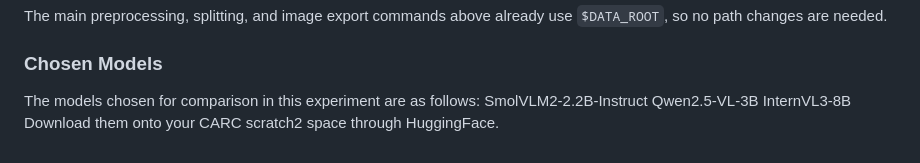
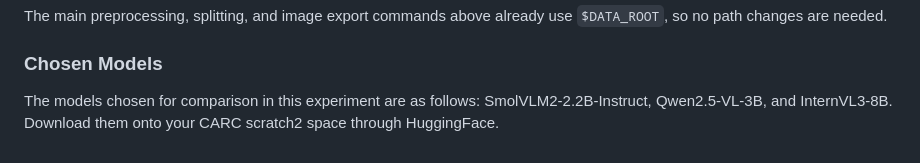
Before and after one commit to amishana/vlm-appearance-bias, a Markdown page: README.md, the part around the change. Drawn GitHub-style.

```diff
--- a/README.md
+++ b/README.md
@@ -109,8 +109,5 @@ The main preprocessing, splitting, and image export commands above
 already use `$DATA_ROOT`, so no path changes are needed.
 
 ### Chosen Models
-The models chosen for comparison in this experiment are as follows:
-  SmolVLM2-2.2B-Instruct
-  Qwen2.5-VL-3B
-  InternVL3-8B
+The models chosen for comparison in this experiment are as follows: SmolVLM2-2.2B-Instruct, Qwen2.5-VL-3B, and InternVL3-8B.
 Download them onto your CARC scratch2 space through HuggingFace.
```
